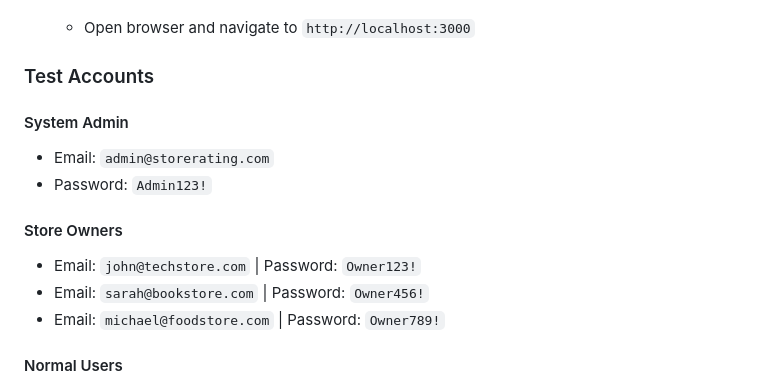
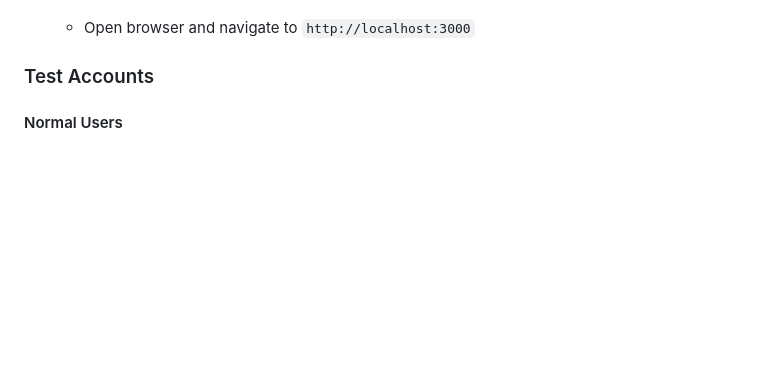
Before and after one commit to ayush078/Ruby_on_Rails_, a Markdown page: README_PROJECT.md, the part around the change. Rendered like a GitHub page; blank space fills up the shorter version.

```diff
--- a/README_PROJECT.md
+++ b/README_PROJECT.md
@@ -83,14 +83,8 @@ A Ruby on Rails web application that enables users to submit ratings for stores
 
 ### Test Accounts
 
-#### System Admin
-- Email: `admin@storerating.com`
-- Password: `Admin123!`
 
-#### Store Owners
-- Email: `john@techstore.com` | Password: `Owner123!`
-- Email: `sarah@bookstore.com` | Password: `Owner456!`
-- Email: `michael@foodstore.com` | Password: `Owner789!`
+
 
 #### Normal Users
 - Email: `user1@example.com` | Password: `User123!`
```
